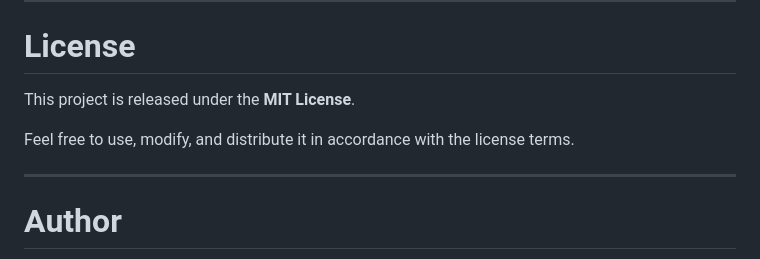
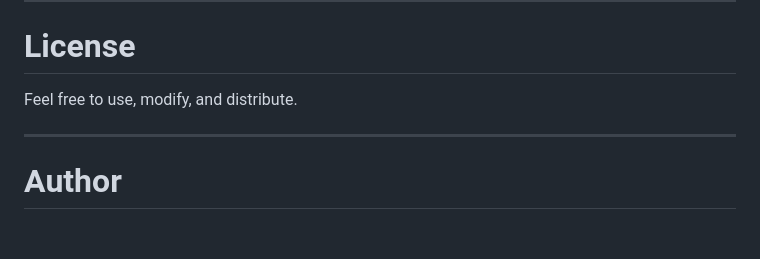
Before and after one commit to shfqt255/ChatDocs, a Markdown page: README.md, the part around the change. Rendered like a GitHub page; blank space fills up the shorter version.

Commit message:
License updated: feel free to use

```diff
--- a/README.md
+++ b/README.md
@@ -1546,9 +1546,7 @@ git push origin feature/new-feature
 
 #  License
 
-This project is released under the **MIT License**.
-
-Feel free to use, modify, and distribute it in accordance with the license terms.
+Feel free to use, modify, and distribute.
 
 ---
 
```
